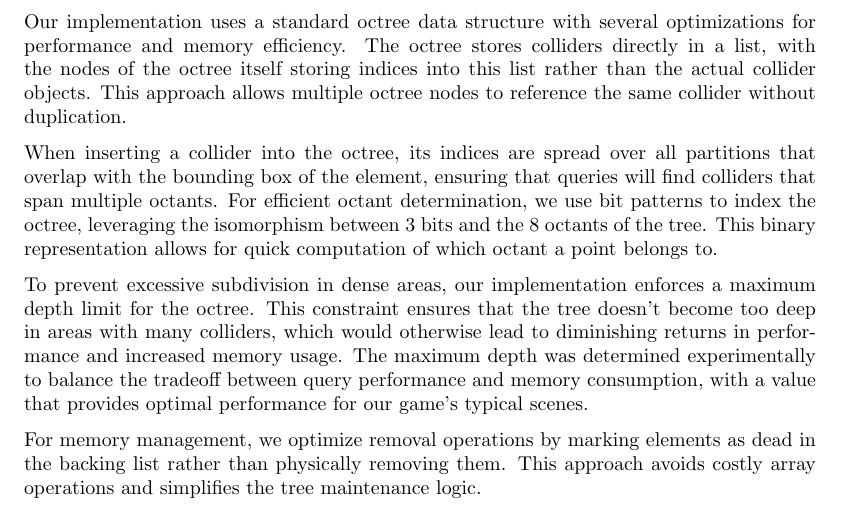
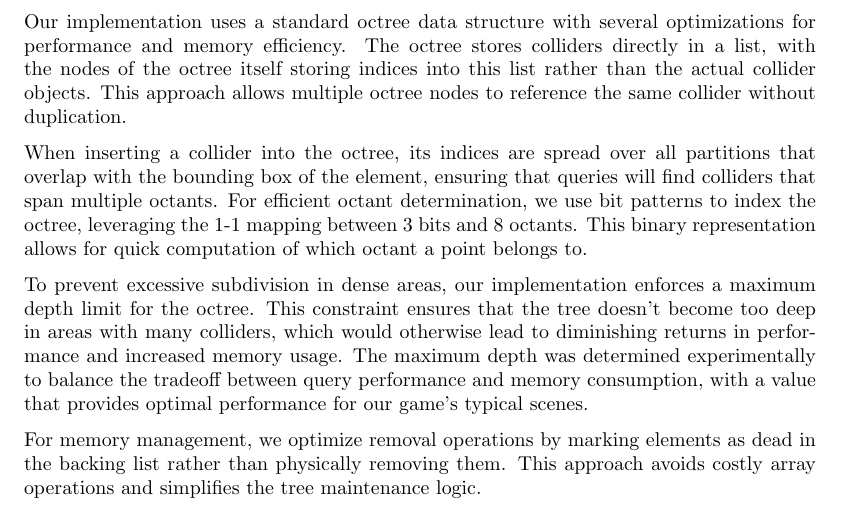
Before and after one commit to eliasnijs/doom-three.js, a LaTeX document (report/main.tex): part of page 9 of 15, cut so that both start at the same text. Compiled offline with pdfLaTeX.

Commit message:
docs: fix small error in collision description

```diff
--- a/report/main.tex
+++ b/report/main.tex
@@ -215,7 +215,7 @@ When inserting a collider into the octree, its indices are spread over all
 partitions that overlap with the bounding box of the element, ensuring that
 queries will find colliders that span multiple octants. For efficient octant
 determination, we use bit patterns to index the octree, leveraging the
-isomorphism between 3 bits and the 8 octants of the tree. This binary
+1-1 mapping between 3 bits and 8 octants. This binary
 representation allows for quick computation of which octant a point belongs to.
 
 To prevent excessive subdivision in dense areas, our implementation enforces a maximum depth limit for the octree. This constraint ensures that the tree doesn't become too deep in areas with many colliders, which would otherwise lead to diminishing returns in performance and increased memory usage. The maximum depth was determined experimentally to balance the tradeoff between query performance and memory consumption, with a value that provides optimal performance for our game's typical scenes.
```
Also changed, not shown: 2 other files.
